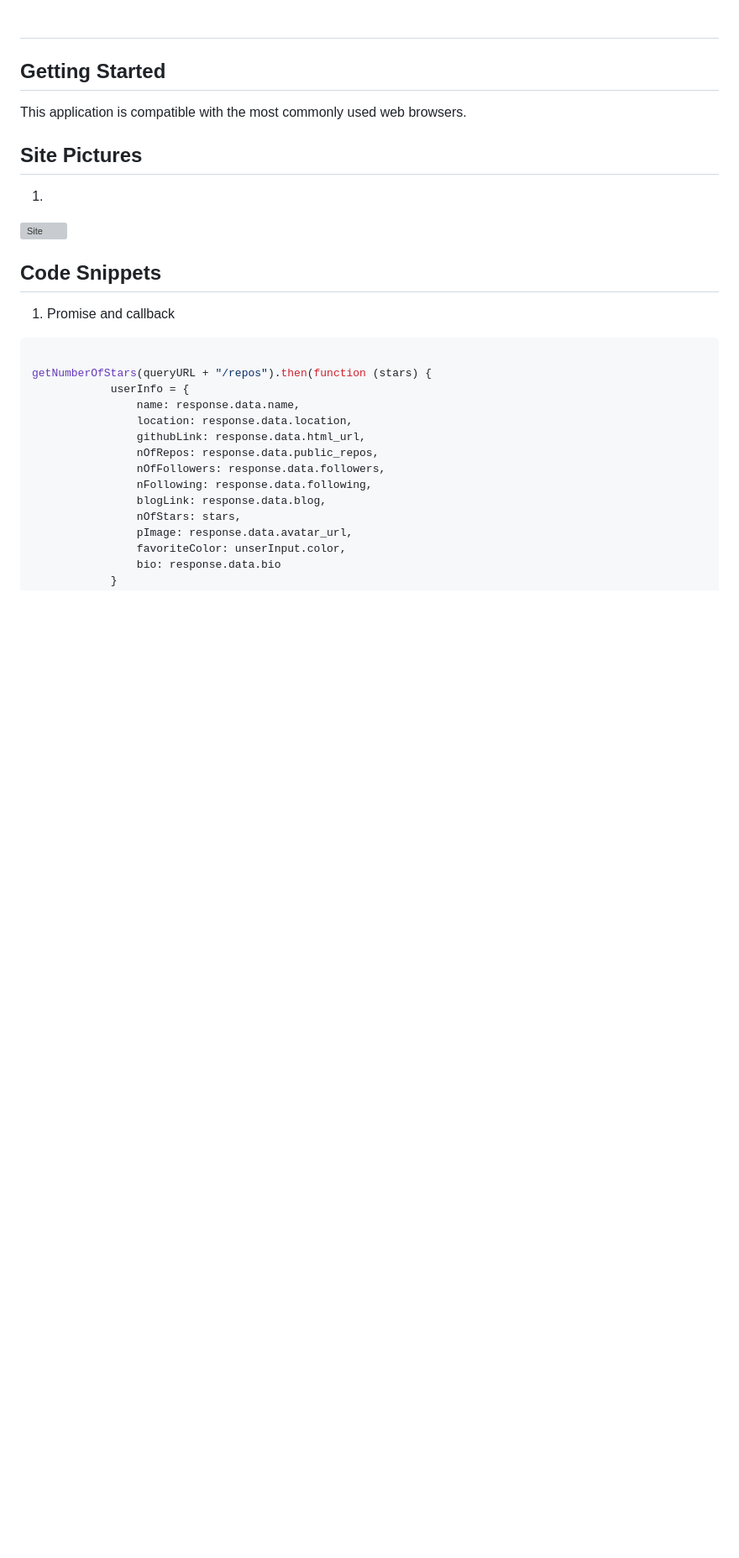
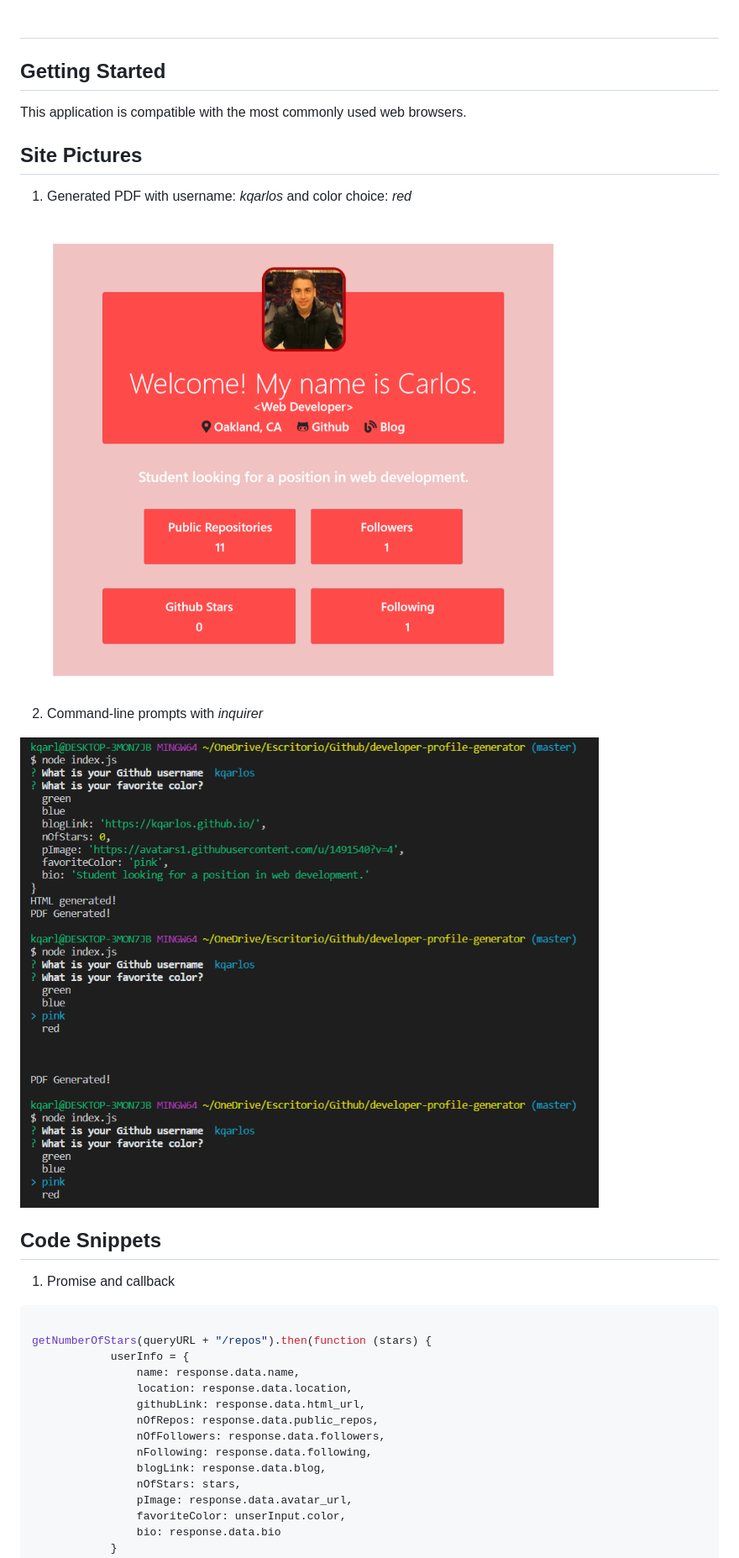
Before and after one commit to kqarlos/developer-profile-generator, a Markdown page: README.md, the part around the change. Shown: that part at 84% size. GitHub-like rendering; pictures changed too: assets/images/inquirer.png (added), assets/images/profile.png (added); blank space fills up the shorter version; grey boxes are pictures that could not be loaded.

```diff
--- a/README.md
+++ b/README.md
@@ -6,9 +6,14 @@ This application is compatible with the most commonly used web browsers.
 
 ## Site Pictures
 
-1.
+1. Generated PDF with username: _kqarlos_ and color choice: _red_
 
 ![Site](assets/images/profile.png)
+
+2. Command-line prompts with _inquirer_
+
+![Site](assets/images/inquirer.png)
+
 
 
 ## Code Snippets
```
Also changed, not shown: 3 other files.
